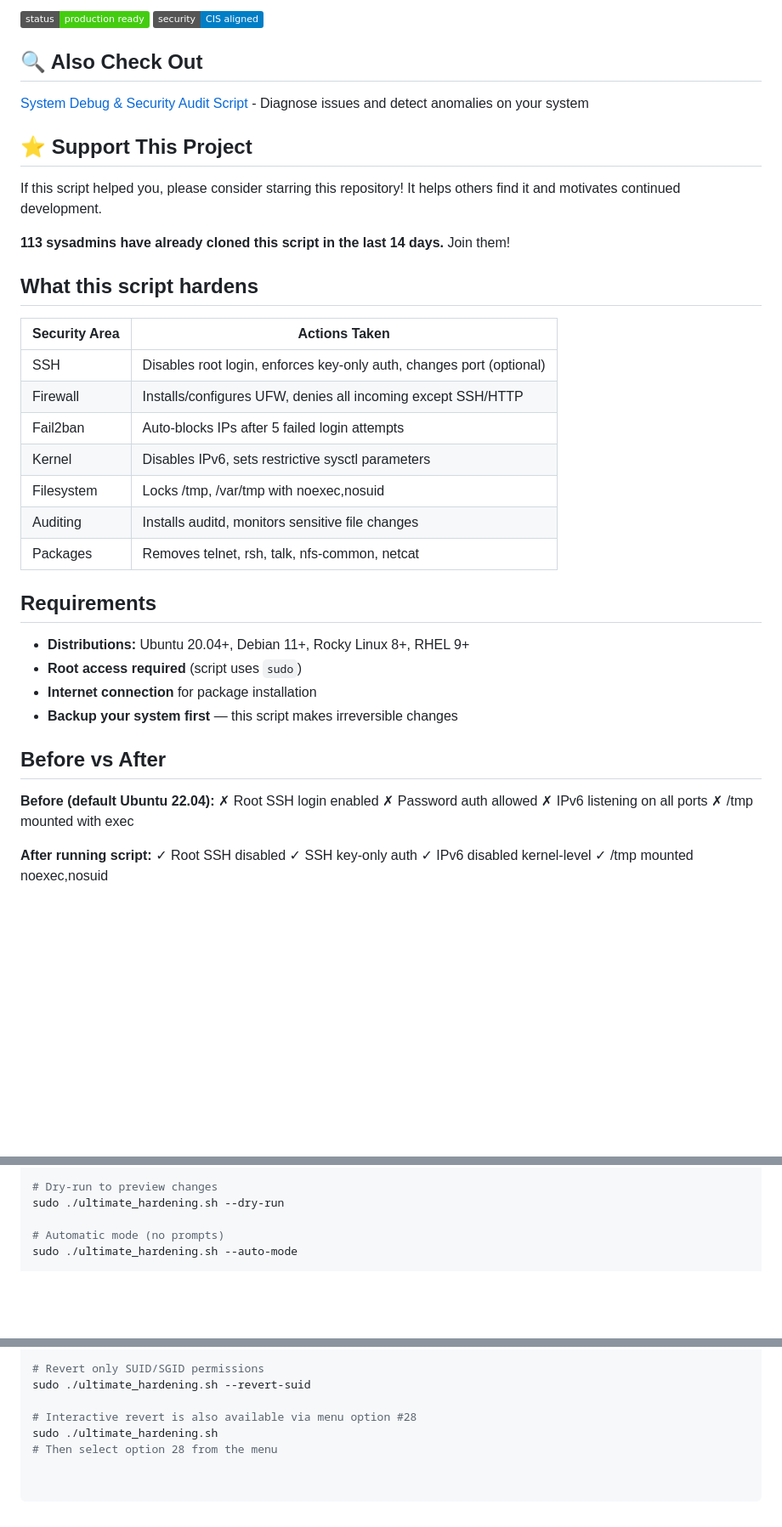
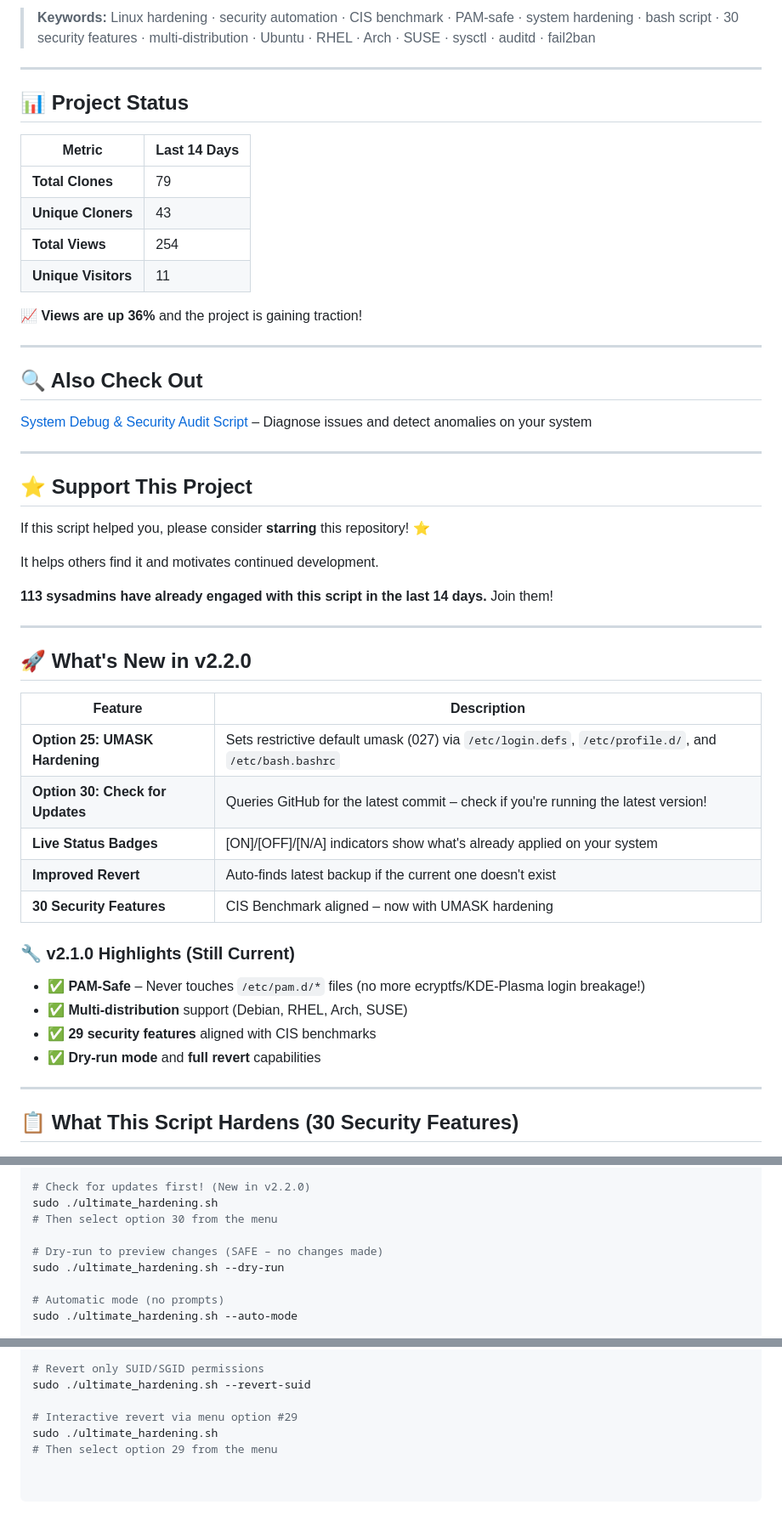
Before and after one commit to Kal1010101/ultimate-sys-hardening, a Markdown page: README.md, 3 parts joined by grey strips. Shown: that part at 85% size. Drawn GitHub-style; badges without logos; blank space fills up the shorter version.

```diff
--- a/README.md
+++ b/README.md
@@ -3,46 +9,52 @@
 
-![Status](https://img.shields.io/badge/status-production_ready-brightgreen)
-![Security](https://img.shields.io/badge/security-CIS_aligned-blue)
+> **Keywords:** Linux hardening · security automation · CIS benchmark · PAM-safe · system hardening · bash script · 30 security features · multi-distribution · Ubuntu · RHEL · Arch · SUSE · sysctl · auditd · fail2ban
 
+---
+
+## 📊 Project Status
+
+| Metric | Last 14 Days |
+|--------|--------------|
+| **Total Clones**      | 79 |
+| **Unique Cloners**    | 43 |
+| **Total Views**       | 254|
+| **Unique Visitors**   | 11 |
+
+📈 **Views are up 36%** and the project is gaining traction!
+
+---
 
 ## 🔍 Also Check Out
-[System Debug & Security Audit Script](https://github.com/Kal1010101/sysdebug) - Diagnose issues and detect anomalies on your system
+[System Debug & Security Audit Script](https://github.com/Kal1010101/sysdebug) – Diagnose issues and detect anomalies on your system
+
+---
 
 ## ⭐ Support This Project
-If this script helped you, please consider starring this repository!
+If this script helped you, please consider **starring** this repository! ⭐
+
 It helps others find it and motivates continued development.
 
-**113 sysadmins have already cloned this script in the last 14 days.** Join them!
+**113 sysadmins have already engaged with this script in the last 14 days.** Join them!
 
+---
 
-## What this script hardens
+## 🚀 What's New in v2.2.0
 
-| Security Area | Actions Taken |
-|---------------|----------------|
-| SSH | Disables root login, enforces key-only auth, changes port (optional) |
-| Firewall | Installs/configures UFW, denies all incoming except SSH/HTTP |
-| Fail2ban | Auto-blocks IPs after 5 failed login attempts |
-| Kernel | Disables IPv6, sets restrictive sysctl parameters |
-| Filesystem | Locks /tmp, /var/tmp with noexec,nosuid |
-| Auditing | Installs auditd, monitors sensitive file changes |
-| Packages | Removes telnet, rsh, talk, nfs-common, netcat |
+| Feature | Description |
+|---------|-------------|
+| **Option 25: UMASK Hardening** | Sets restrictive default umask (027) via `/etc/login.defs`, `/etc/profile.d/`, and `/etc/bash.bashrc` |
+| **Option 30: Check for Updates** | Queries GitHub for the latest commit – check if you're running the latest version! |
+| **Live Status Badges** | [ON]/[OFF]/[N/A] indicators show what's already applied on your system |
+| **Improved Revert** | Auto-finds latest backup if the current one doesn't exist |
+| **30 Security Features** | CIS Benchmark aligned – now with UMASK hardening |
 
-## Requirements
-- **Distributions:** Ubuntu 20.04+, Debian 11+, Rocky Linux 8+, RHEL 9+
-- **Root access required** (script uses `sudo`)
-- **Internet connection** for package installation
-- **Backup your system first** — this script makes irreversible changes
+### 🔧 v2.1.0 Highlights (Still Current)
+- ✅ **PAM-Safe** – Never touches `/etc/pam.d/*` files (no more ecryptfs/KDE-Plasma login breakage!)
+- ✅ **Multi-distribution** support (Debian, RHEL, Arch, SUSE)
+- ✅ **29 security features** aligned with CIS benchmarks
+- ✅ **Dry-run mode** and **full revert** capabilities
 
-## Before vs After
-**Before (default Ubuntu 22.04):**
-✗ Root SSH login enabled
-✗ Password auth allowed
-✗ IPv6 listening on all ports
-✗ /tmp mounted with exec
+---
 
-**After running script:**
-✓ Root SSH disabled
-✓ SSH key-only auth
-✓ IPv6 disabled kernel-level
-✓ /tmp mounted noexec,nosuid
+## 📋 What This Script Hardens (30 Security Features)
 
@@ -106,6 +146,10 @@ cd ultimate-sys-hardening
 sudo ./ultimate_hardening.sh
 
-# Dry-run to preview changes
+# Check for updates first! (New in v2.2.0)
+sudo ./ultimate_hardening.sh
+# Then select option 30 from the menu
+
+# Dry-run to preview changes (SAFE – no changes made)
 sudo ./ultimate_hardening.sh --dry-run
 
 # Automatic mode (no prompts)
@@ -126,6 +170,6 @@ sudo ./ultimate_hardening.sh --revert
 # Revert only SUID/SGID permissions
 sudo ./ultimate_hardening.sh --revert-suid
 
-# Interactive revert is also available via menu option #28
+# Interactive revert via menu option #29
 sudo ./ultimate_hardening.sh
-# Then select option 28 from the menu
+# Then select option 29 from the menu
```
Also changed, not shown: other parts of README.md (+72 -38 lines), images/cis-results.png (deleted), images/cis.png (added), images/distro-menu.png (added), images/hardening-options.png (deleted), images/menu-main.png (deleted), images/overview.png (added).
